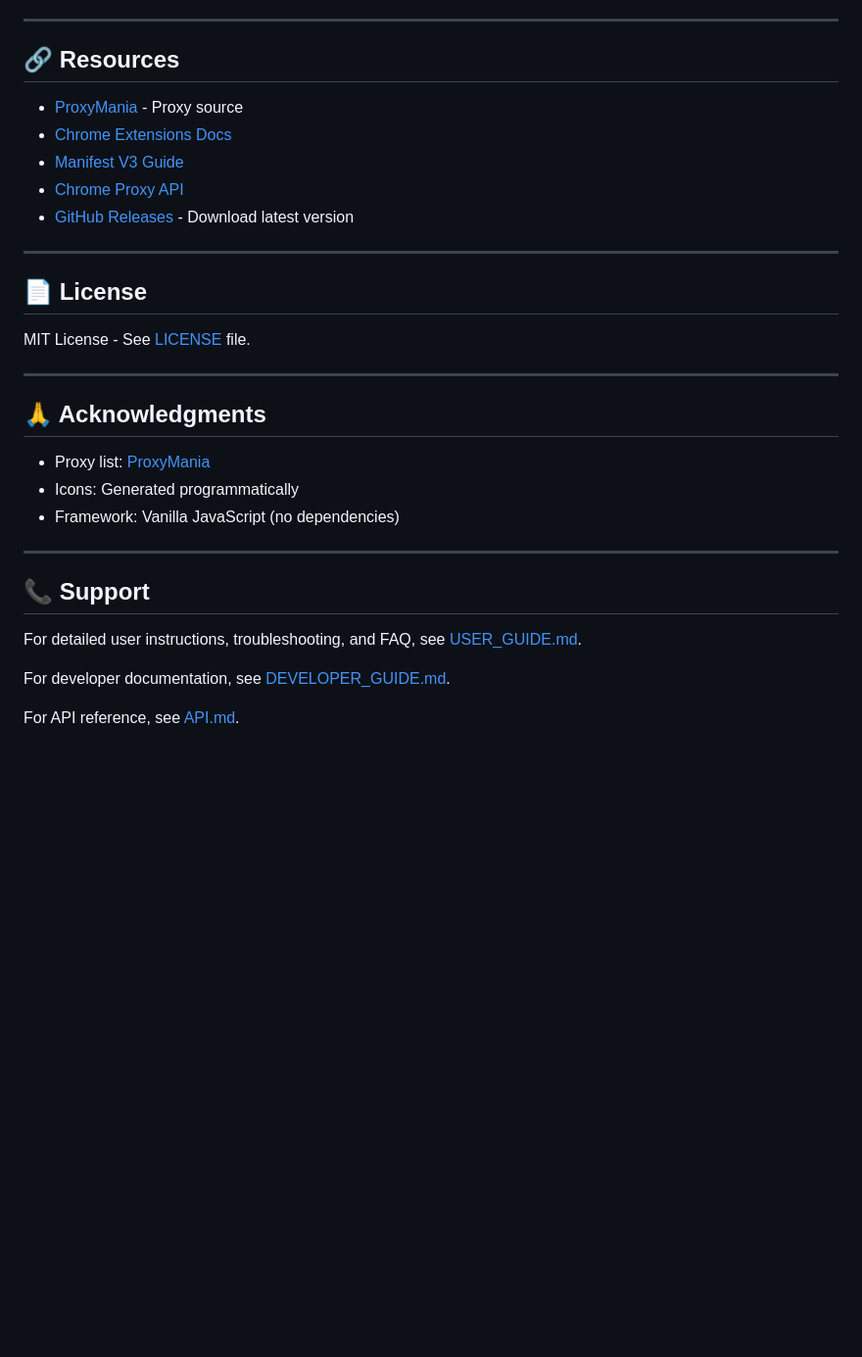
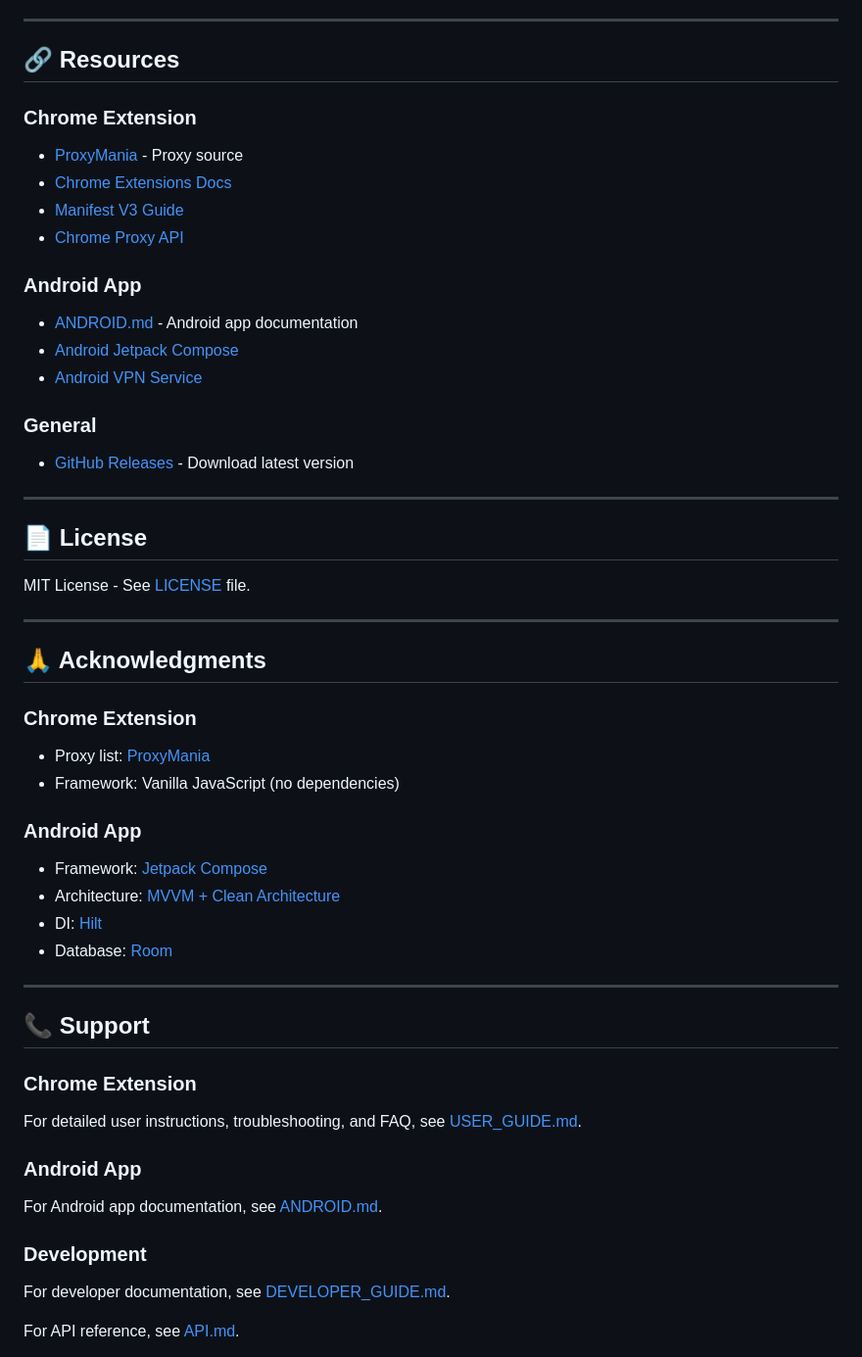
Before and after one commit to drbye78/paxan, a Markdown page: README.md, the part around one of its changes. Shown at 98% size. GitHub-like rendering; blank space fills up the shorter version.

Commit message:
docs: update README to reflect dual project (Chrome + Android)

```diff
--- a/README.md
+++ b/README.md
@@ -561,10 +576,18 @@ See [CHANGELOG.md](CHANGELOG.md) for details.
 
 ## 🔗 Resources
 
+### Chrome Extension
 - [ProxyMania](https://proxymania.su/free-proxy) - Proxy source
 - [Chrome Extensions Docs](https://developer.chrome.com/docs/extensions/)
 - [Manifest V3 Guide](https://developer.chrome.com/docs/extensions/mv3/intro/)
 - [Chrome Proxy API](https://developer.chrome.com/docs/extensions/reference/proxy/)
+
+### Android App
+- [ANDROID.md](ANDROID.md) - Android app documentation
+- [Android Jetpack Compose](https://developer.android.com/jetpack/compose)
+- [Android VPN Service](https://developer.android.com/guide/topics/connectivity/vpn)
+
+### General
 - [GitHub Releases](https://github.com/your-org/proxy-vpn-extension/releases) - Download latest version
 
 ---
@@ -577,16 +600,27 @@ MIT License - See [LICENSE](LICENSE) file.
 
 ## 🙏 Acknowledgments
 
+### Chrome Extension
 - Proxy list: [ProxyMania](https://proxymania.su/)
-- Icons: Generated programmatically
 - Framework: Vanilla JavaScript (no dependencies)
+
+### Android App
+- Framework: [Jetpack Compose](https://developer.android.com/jetpack/compose)
+- Architecture: [MVVM + Clean Architecture](https://developer.android.com/topic/architecture)
+- DI: [Hilt](https://dagger.dev/hilt/)
+- Database: [Room](https://developer.android.com/jetpack/androidx/releases/room)
 
 ---
 
 ## 📞 Support
 
+### Chrome Extension
 For detailed user instructions, troubleshooting, and FAQ, see [USER_GUIDE.md](USER_GUIDE.md).
 
+### Android App
+For Android app documentation, see [ANDROID.md](ANDROID.md).
+
+### Development
 For developer documentation, see [DEVELOPER_GUIDE.md](DEVELOPER_GUIDE.md).
 
 For API reference, see [API.md](API.md).
```
Also changed, not shown: other parts of README.md (+17 -2 lines).
